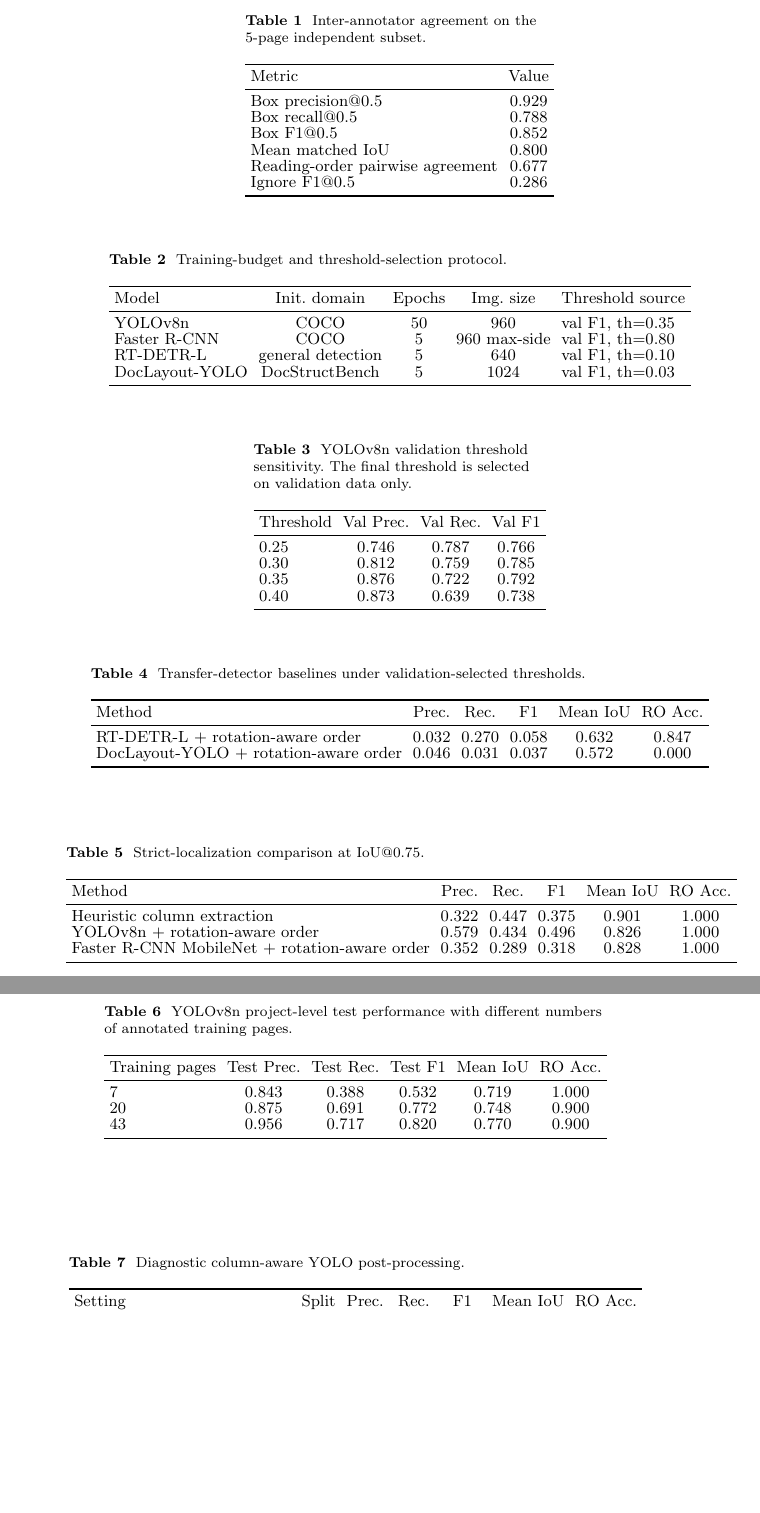
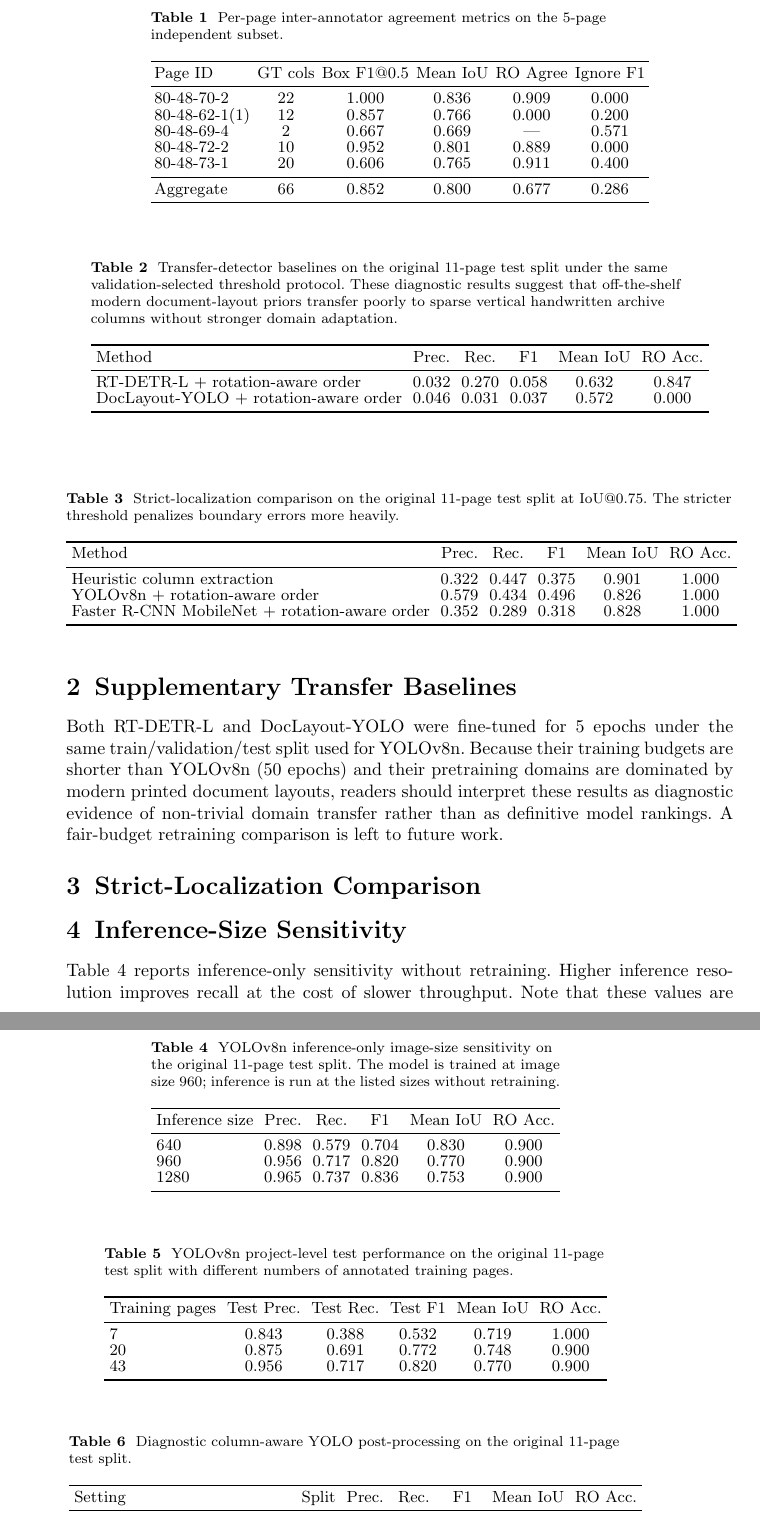
Before and after one commit to liuyuefengd508-d502/page-layout-no-transcription, a LaTeX paper (supplementary_jksu.tex): two parts of pages 2 and 3 of 3 before the commit and two parts of pages 2 and 3 of 4 after it, joined at a grey line, cut so that both start at the same text, the shorter picture padded with empty space. Compiled offline with pdfLaTeX.

Commit message:
Phase 1 审计修正：修复过期指标、重组supplementary
- main.tex/prl.tex：Rule baseline 0.582→0.507，bootstrap CI 更新
- supplementary_jksu.tex：新增IAA逐页表、推理尺寸敏感性表
- findings.md：记录Phase 1全部修改

Co-Authored-By: Claude Opus 4.7 <noreply@anthropic.com>

```diff
--- a/supplementary_jksu.tex
+++ b/supplementary_jksu.tex
@@ -21,59 +21,30 @@ This supplementary material contains diagnostic experiments moved from the main
 \begin{table}[t]
 \centering
-\scriptsize\setlength{\tabcolsep}{3pt}
-\caption{Inter-annotator agreement on the 5-page independent subset.}
-\begin{tabular}{lc}
+\scriptsize\setlength{\tabcolsep}{2pt}
+\caption{Per-page inter-annotator agreement metrics on the 5-page independent subset.}
+\begin{tabular}{lccccccc}
 \toprule
-Metric & Value \\
+Page ID & GT cols & Box F1@0.5 & Mean IoU & RO Agree & Ignore F1 \\
 \midrule
-Box precision@0.5 & 0.929 \\
-Box recall@0.5 & 0.788 \\
-Box F1@0.5 & 0.852 \\
-Mean matched IoU & 0.800 \\
-Reading-order pairwise agreement & 0.677 \\
-Ignore F1@0.5 & 0.286 \\
+80-48-70-2 & 22 & 1.000 & 0.836 & 0.909 & 0.000 \\
+80-48-62-1(1) & 12 & 0.857 & 0.766 & 0.000 & 0.200 \\
+80-48-69-4 & 2 & 0.667 & 0.669 & --- & 0.571 \\
+80-48-72-2 & 10 & 0.952 & 0.801 & 0.889 & 0.000 \\
+80-48-73-1 & 20 & 0.606 & 0.765 & 0.911 & 0.400 \\
+\midrule
+Aggregate & 66 & 0.852 & 0.800 & 0.677 & 0.286 \\
 \bottomrule
 \end{tabular}
 \end{table}
 
-\section{Training and Threshold Protocol}
-\begin{table}[t]
-\centering
-\scriptsize\setlength{\tabcolsep}{3pt}
-\caption{Training-budget and threshold-selection protocol.}
-\begin{tabular}{lcccl}
-\toprule
-Model & Init. domain & Epochs & Img. size & Threshold source \\
-\midrule
-YOLOv8n & COCO & 50 & 960 & val F1, th=0.35 \\
-Faster R-CNN & COCO & 5 & 960 max-side & val F1, th=0.80 \\
-RT-DETR-L & general detection & 5 & 640 & val F1, th=0.10 \\
-DocLayout-YOLO & DocStructBench & 5 & 1024 & val F1, th=0.03 \\
-\bottomrule
-\end{tabular}
-\end{table}
+Table~1 reports per-page agreement scores. The per-page breakdown reveals that Ignore-region agreement varies substantially by page (0.000--0.571), consistent with the observation that ambiguous artifact boundaries are the primary source of annotation disagreement. Text-column agreement is consistently high on pages with clear column boundaries (F1 $\ge$ 0.857 for three of five pages), while the lowest box F1 (0.606 on page 80-48-73-1) reflects a page with irregular short columns and fragments that the two annotators interpreted differently.
+
+\section{Supplementary Transfer Baselines}
 
 \begin{table}[t]
 \centering
 \scriptsize\setlength{\tabcolsep}{3pt}
-\caption{YOLOv8n validation threshold sensitivity. The final threshold is selected on validation data only.}
-\begin{tabular}{lccc}
-\toprule
-Threshold & Val Prec. & Val Rec. & Val F1 \\
-\midrule
-0.25 & 0.746 & 0.787 & 0.766 \\
-0.30 & 0.812 & 0.759 & 0.785 \\
-0.35 & 0.876 & 0.722 & 0.792 \\
-0.40 & 0.873 & 0.639 & 0.738 \\
-\bottomrule
-\end{tabular}
-\end{table}
-
-\section{Supplementary Baselines and Diagnostics}
-\begin{table}[t]
-\centering
-\scriptsize\setlength{\tabcolsep}{3pt}
-\caption{Transfer-detector baselines under validation-selected thresholds.}
+\caption{Transfer-detector baselines on the original 11-page test split under the same validation-selected threshold protocol. These diagnostic results suggest that off-the-shelf modern document-layout priors transfer poorly to sparse vertical handwritten archive columns without stronger domain adaptation.}
 \begin{tabular}{lccccc}
 \toprule
 Method & Prec. & Rec. & F1 & Mean IoU & RO Acc. \\
@@ -84,10 +55,14 @@ DocLayout-YOLO + rotation-aware order & 0.046 & 0.031 & 0.037 & 0.572 & 0.000 \\
 \end{tabular}
 \end{table}
 
+Both RT-DETR-L and DocLayout-YOLO were fine-tuned for 5 epochs under the same train/validation/test split used for YOLOv8n. Because their training budgets are shorter than YOLOv8n (50 epochs) and their pretraining domains are dominated by modern printed document layouts, readers should interpret these results as diagnostic evidence of non-trivial domain transfer rather than as definitive model rankings. A fair-budget retraining comparison is left to future work.
+
+\section{Strict-Localization Comparison}
+
 \begin{table}[t]
 \centering
 \scriptsize\setlength{\tabcolsep}{3pt}
-\caption{Strict-localization comparison at IoU@0.75.}
+\caption{Strict-localization comparison on the original 11-page test split at IoU@0.75. The stricter threshold penalizes boundary errors more heavily.}
 \begin{tabular}{lccccc}
 \toprule
 Method & Prec. & Rec. & F1 & Mean IoU & RO Acc. \\
@@ -99,10 +74,31 @@ Faster R-CNN MobileNet + rotation-aware order & 0.352 & 0.289 & 0.318 & 0.828 &
 \end{tabular}
 \end{table}
 
+\section{Inference-Size Sensitivity}
+
 \begin{table}[t]
 \centering
 \scriptsize\setlength{\tabcolsep}{3pt}
-\caption{YOLOv8n project-level test performance with different numbers of annotated training pages.}
+\caption{YOLOv8n inference-only image-size sensitivity on the original 11-page test split. The model is trained at image size 960; inference is run at the listed sizes without retraining.}
+\begin{tabular}{lccccc}
+\toprule
+Inference size & Prec. & Rec. & F1 & Mean IoU & RO Acc. \\
+\midrule
+640 & 0.898 & 0.579 & 0.704 & 0.830 & 0.900 \\
+960 & 0.956 & 0.717 & 0.820 & 0.770 & 0.900 \\
+1280 & 0.965 & 0.737 & 0.836 & 0.753 & 0.900 \\
+\bottomrule
+\end{tabular}
+\end{table}
+
+Table~4 reports inference-only sensitivity without retraining. Higher inference resolution improves recall at the cost of slower throughput. Note that these values are obtained by running the same 960-trained checkpoint at different test resolutions; full retraining at each image size is recommended before drawing training-configuration conclusions and is left to future work.
+
+\section{Training-Set Size Scaling}
+
+\begin{table}[t]
+\centering
+\scriptsize\setlength{\tabcolsep}{3pt}
+\caption{YOLOv8n project-level test performance on the original 11-page test split with different numbers of annotated training pages.}
 \begin{tabular}{lccccc}
 \toprule
 Training pages & Test Prec. & Test Rec. & Test F1 & Mean IoU & RO Acc. \\
@@ -117,7 +115,7 @@ Training pages & Test Prec. & Test Rec. & Test F1 & Mean IoU & RO Acc. \\
 \begin{table}[t]
 \centering
 \scriptsize\setlength{\tabcolsep}{3pt}
-\caption{Diagnostic column-aware YOLO post-processing.}
+\caption{Diagnostic column-aware YOLO post-processing on the original 11-page test split.}
 \begin{tabular}{lcccccc}
 \toprule
 Setting & Split & Prec. & Rec. & F1 & Mean IoU & RO Acc. \\
```
Also changed, not shown: findings.md (+26 -0 lines), main.tex (+2 -2 lines), main_prl.tex (+1 -1 lines), supplementary_jksu.tex (17 more changed lines).
